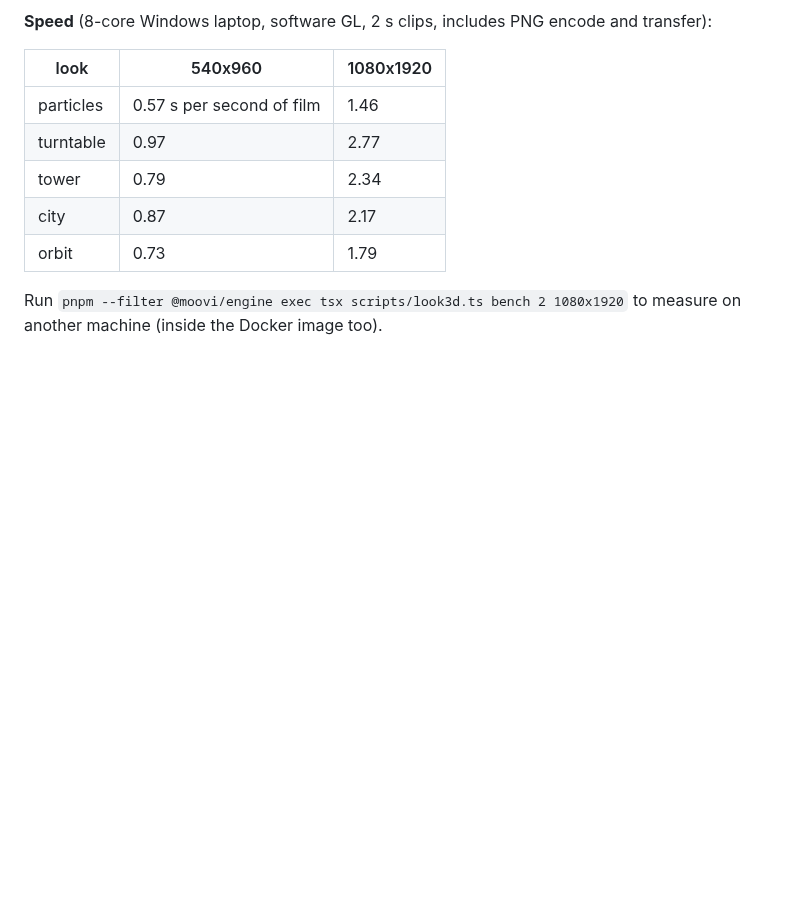
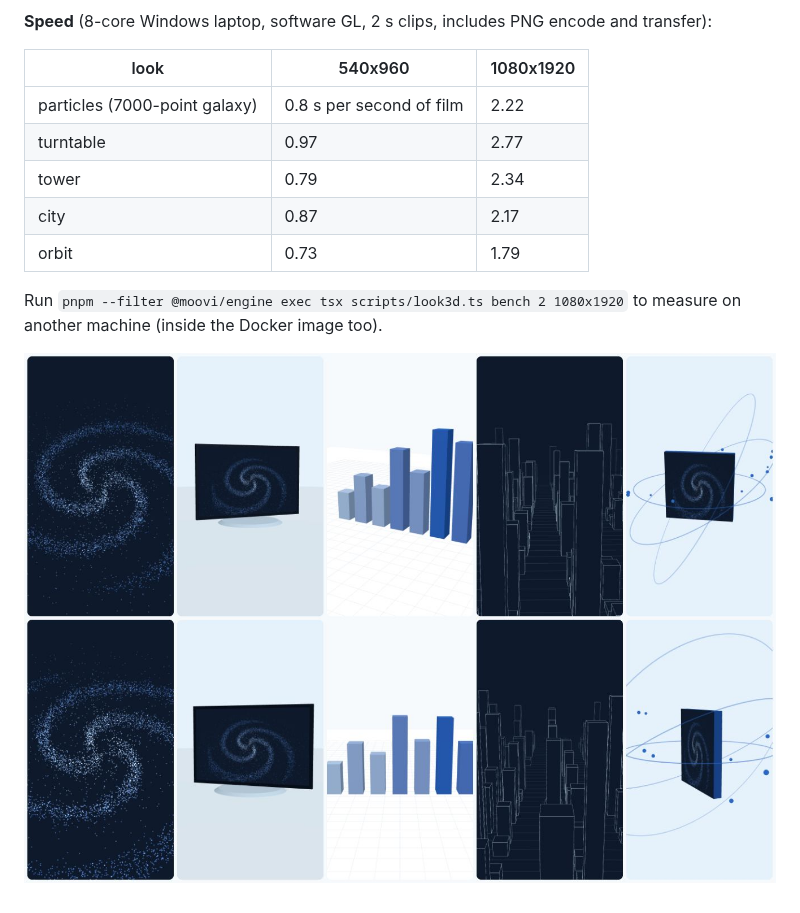
Before and after one commit to Ishaan-Gpt/moovi, a Markdown page: docs/3D.md, the part around the change. Drawn GitHub-style; pictures changed too: docs/img/3d-gallery.jpg (added); blank space fills up the shorter version.

```diff
--- a/docs/3D.md
+++ b/docs/3D.md
@@ -20,10 +20,12 @@ Five three.js looks, captured frame by frame in the same headless Chrome (playwr
 
 | look | 540x960 | 1080x1920 |
 |---|---|---|
-| particles | 0.57 s per second of film | 1.46 |
+| particles (7000-point galaxy) | 0.8 s per second of film | 2.22 |
 | turntable | 0.97 | 2.77 |
 | tower | 0.79 | 2.34 |
 | city | 0.87 | 2.17 |
 | orbit | 0.73 | 1.79 |
 
 Run `pnpm --filter @moovi/engine exec tsx scripts/look3d.ts bench 2 1080x1920` to measure on another machine (inside the Docker image too).
+
+![The five looks: particle galaxy, turntable, data tower, wireframe city, logo orbit](img/3d-gallery.jpg)
```
Also changed, not shown: 2 other files.
